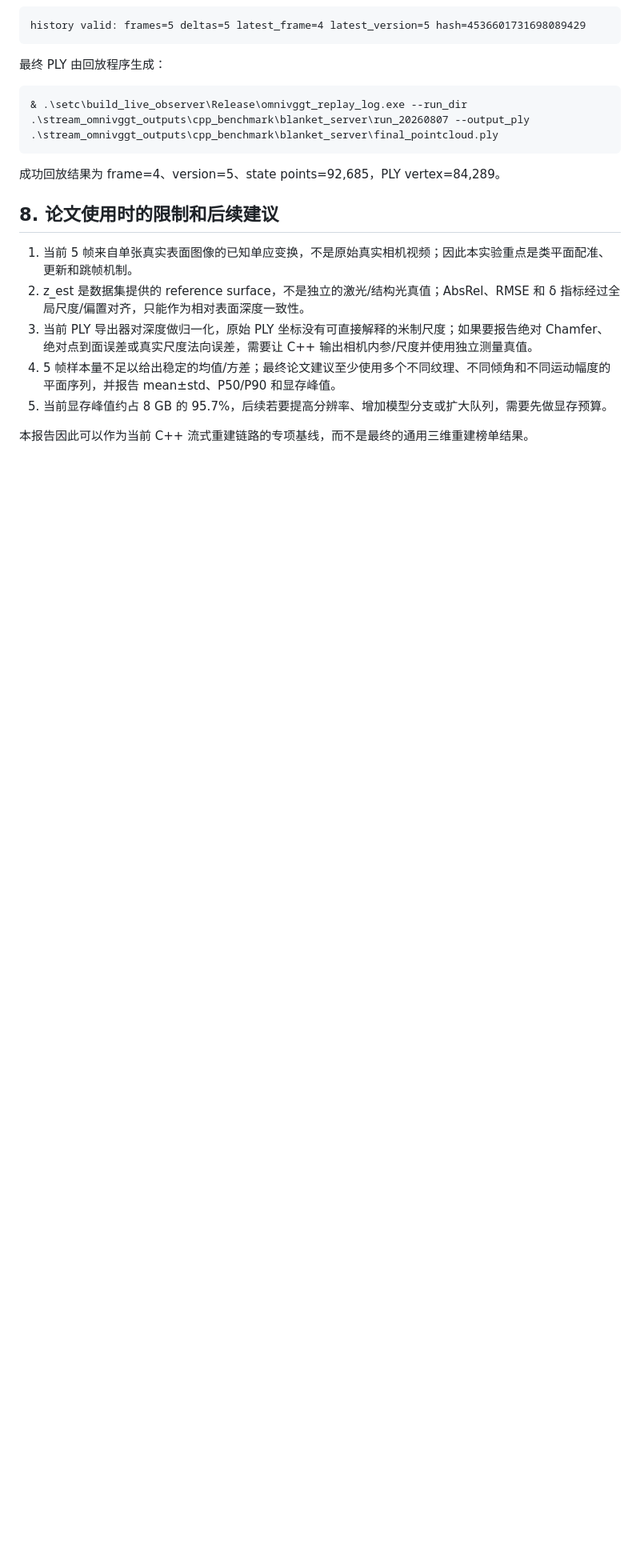
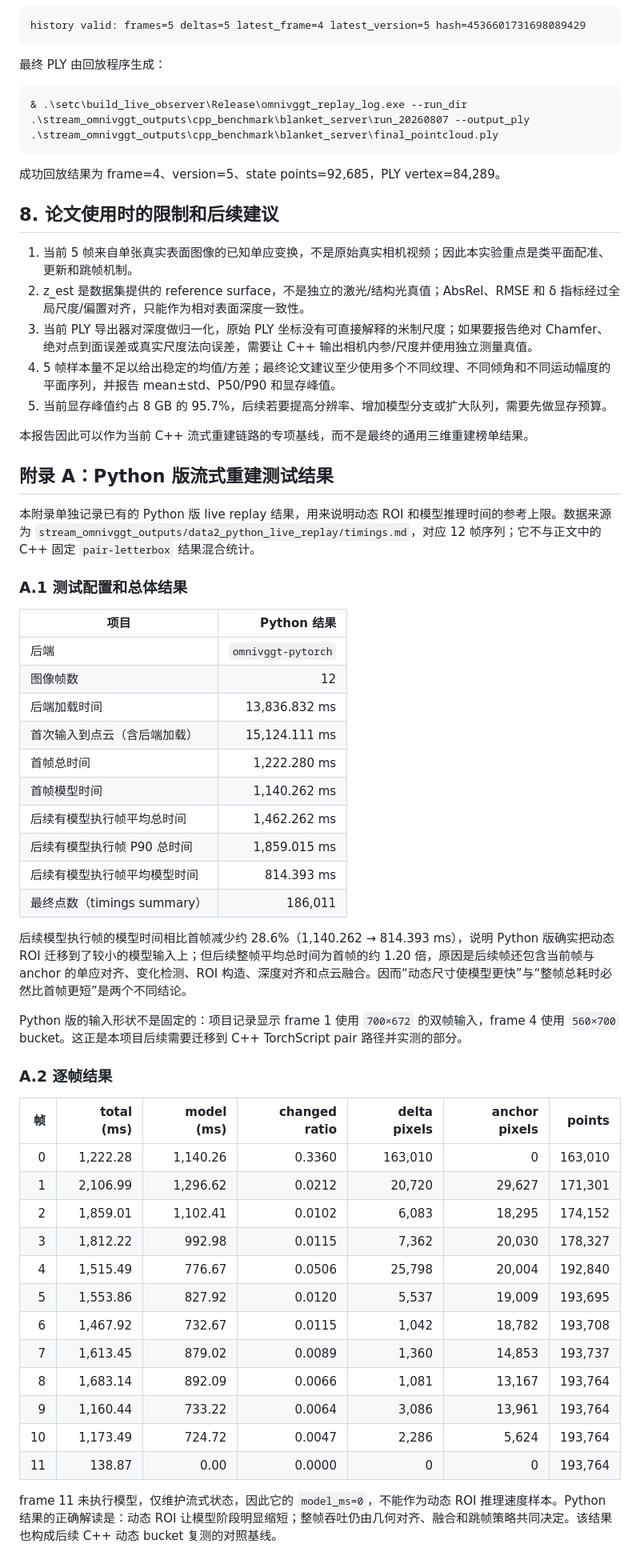
Before and after one commit to springx04/streamVGGT-for-sand, a Markdown page: doc/C++流式重建类平面专项测评报告.md, the part around the change. Shown at 80% size. Rendered like a GitHub page; blank space fills up the shorter version.

Commit message:
docs: add Python streaming benchmark appendix

```diff
--- a/doc/C++流式重建类平面专项测评报告.md
+++ b/doc/C++流式重建类平面专项测评报告.md
@@ -298,3 +298,45 @@ history valid: frames=5 deltas=5 latest_frame=4 latest_version=5 hash=4536601731
 5. 当前显存峰值约占 8 GB 的 95.7%，后续若要提高分辨率、增加模型分支或扩大队列，需要先做显存预算。
 
 本报告因此可以作为当前 C++ 流式重建链路的专项基线，而不是最终的通用三维重建榜单结果。
+
+## 附录 A：Python 版流式重建测试结果
+
+本附录单独记录已有的 Python 版 live replay 结果，用来说明动态 ROI 和模型推理时间的参考上限。数据来源为 `stream_omnivggt_outputs/data2_python_live_replay/timings.md`，对应 12 帧序列；它不与正文中的 C++ 固定 `pair-letterbox` 结果混合统计。
+
+### A.1 测试配置和总体结果
+
+| 项目 | Python 结果 |
+|---|---:|
+| 后端 | `omnivggt-pytorch` |
+| 图像帧数 | 12 |
+| 后端加载时间 | 13,836.832 ms |
+| 首次输入到点云（含后端加载） | 15,124.111 ms |
+| 首帧总时间 | 1,222.280 ms |
+| 首帧模型时间 | 1,140.262 ms |
+| 后续有模型执行帧平均总时间 | 1,462.262 ms |
+| 后续有模型执行帧 P90 总时间 | 1,859.015 ms |
+| 后续有模型执行帧平均模型时间 | 814.393 ms |
+| 最终点数（timings summary） | 186,011 |
+
+后续模型执行帧的模型时间相比首帧减少约 28.6%（1,140.262 → 814.393 ms），说明 Python 版确实把动态 ROI 迁移到了较小的模型输入上；但后续整帧平均总时间为首帧的约 1.20 倍，原因是后续帧还包含当前帧与 anchor 的单应对齐、变化检测、ROI 构造、深度对齐和点云融合。因而“动态尺寸使模型更快”与“整帧总耗时必然比首帧更短”是两个不同结论。
+
+Python 版的输入形状不是固定的：项目记录显示 frame 1 使用 `700×672` 的双帧输入，frame 4 使用 `560×700` bucket。这正是本项目后续需要迁移到 C++ TorchScript pair 路径并实测的部分。
+
+### A.2 逐帧结果
+
+| 帧 | total (ms) | model (ms) | changed ratio | delta pixels | anchor pixels | points |
+|---:|---:|---:|---:|---:|---:|---:|
+| 0 | 1,222.28 | 1,140.26 | 0.3360 | 163,010 | 0 | 163,010 |
+| 1 | 2,106.99 | 1,296.62 | 0.0212 | 20,720 | 29,627 | 171,301 |
+| 2 | 1,859.01 | 1,102.41 | 0.0102 | 6,083 | 18,295 | 174,152 |
+| 3 | 1,812.22 | 992.98 | 0.0115 | 7,362 | 20,030 | 178,327 |
+| 4 | 1,515.49 | 776.67 | 0.0506 | 25,798 | 20,004 | 192,840 |
+| 5 | 1,553.86 | 827.92 | 0.0120 | 5,537 | 19,009 | 193,695 |
+| 6 | 1,467.92 | 732.67 | 0.0115 | 1,042 | 18,782 | 193,708 |
+| 7 | 1,613.45 | 879.02 | 0.0089 | 1,360 | 14,853 | 193,737 |
+| 8 | 1,683.14 | 892.09 | 0.0066 | 1,081 | 13,167 | 193,764 |
+| 9 | 1,160.44 | 733.22 | 0.0064 | 3,086 | 13,961 | 193,764 |
+| 10 | 1,173.49 | 724.72 | 0.0047 | 2,286 | 5,624 | 193,764 |
+| 11 | 138.87 | 0.00 | 0.0000 | 0 | 0 | 193,764 |
+
+frame 11 未执行模型，仅维护流式状态，因此它的 `model_ms=0`，不能作为动态 ROI 推理速度样本。Python 结果的正确解读是：动态 ROI 让模型阶段明显缩短；整帧吞吐仍由几何对齐、融合和跳帧策略共同决定。该结果也构成后续 C++ 动态 bucket 复测的对照基线。
```
